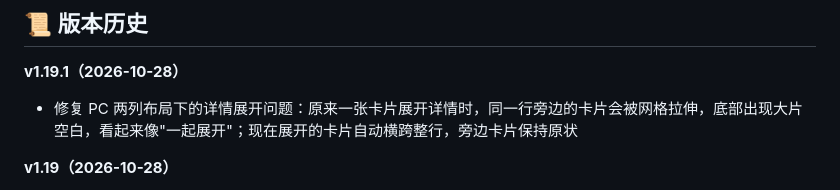
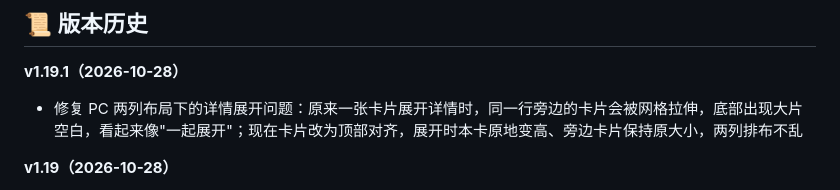
Before and after one commit to P0w3rD1n8/github-cn-finder, a Markdown page: README.md, the part around the change. Rendered like a GitHub page.

Commit message:
v1.19.1: 两列展开改为顶部对齐，避免跨列留空位

```diff
--- a/README.md
+++ b/README.md
@@ -55,7 +55,7 @@
 ## 📜 版本历史
 
 **v1.19.1（2026-10-28）**
-- 修复 PC 两列布局下的详情展开问题：原来一张卡片展开详情时，同一行旁边的卡片会被网格拉伸，底部出现大片空白，看起来像"一起展开"；现在展开的卡片自动横跨整行，旁边卡片保持原状
+- 修复 PC 两列布局下的详情展开问题：原来一张卡片展开详情时，同一行旁边的卡片会被网格拉伸，底部出现大片空白，看起来像"一起展开"；现在卡片改为顶部对齐，展开时本卡原地变高、旁边卡片保持原大小，两列排布不乱
 
 **v1.19（2026-10-28）**
 - 静态项目页：新增 `build_pages.py`，为 152 个精选项目生成独立静态页（`p/` 目录）+ 全量清单 `list.html`，并更新 `sitemap.xml`——百度等搜索引擎和微信分享能直接引用单个项目页，中文介绍不再只存在于 JS 里
```
